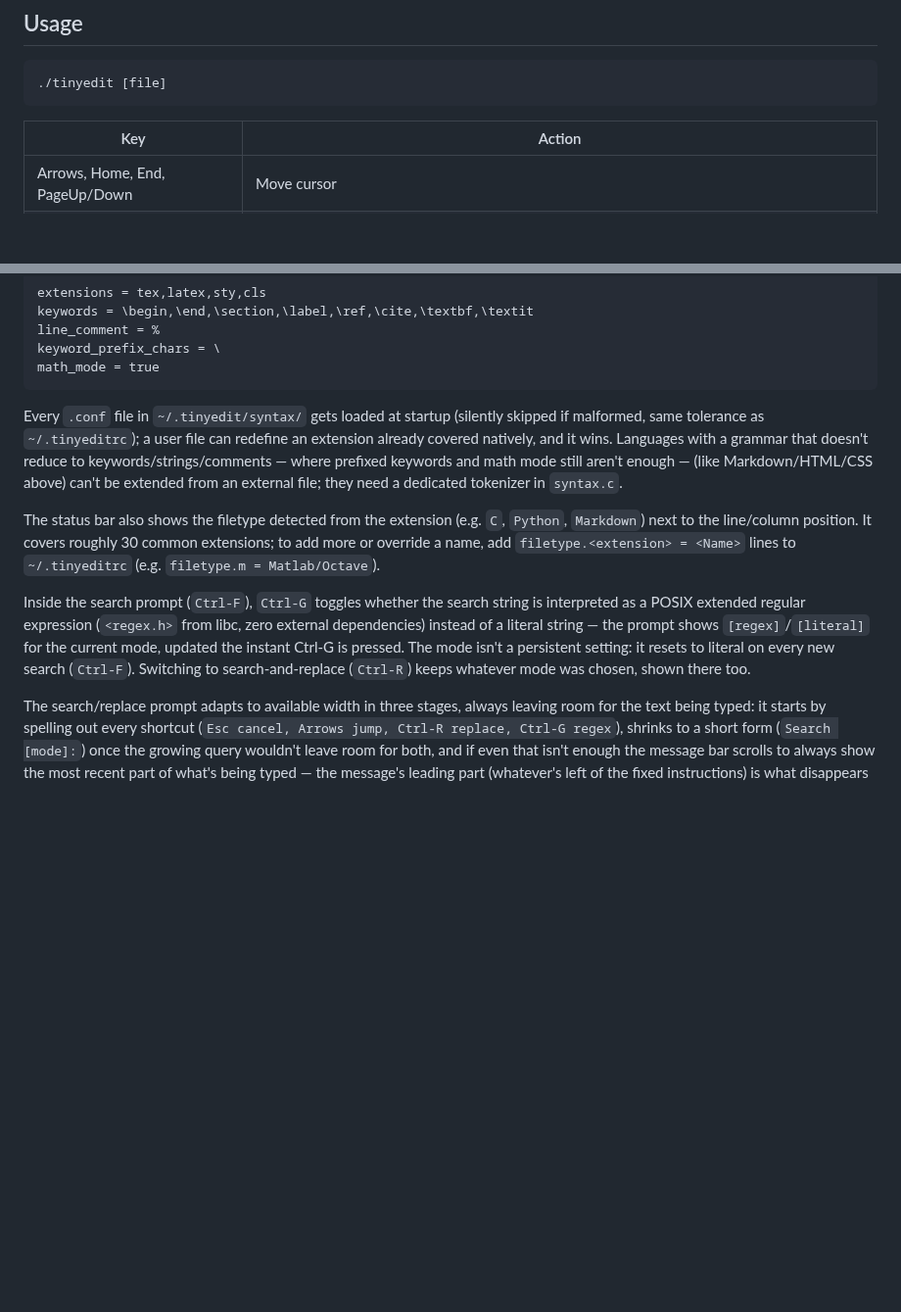
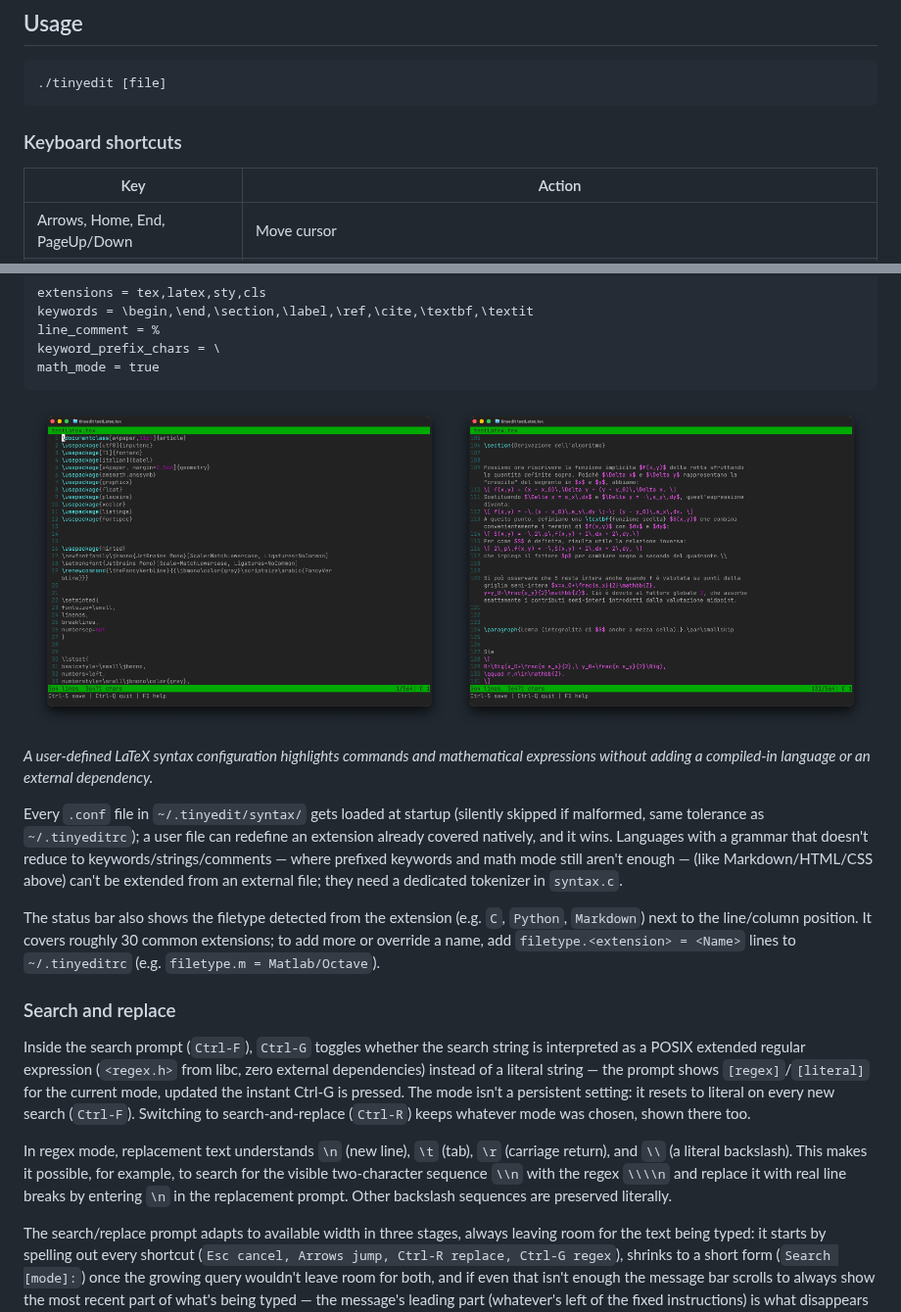
Before and after one commit to robertobissanti/tinyedit, a Markdown page: README.md, 2 parts joined by grey strips. Shown at 98% size. Drawn GitHub-style; pictures changed too: imgs/latex-math-highlighting.png (added), imgs/latex-syntax-highlighting.png (added); blank space fills up the shorter version.

Commit message:
Add in-session file switching and fix regex replacement

````diff
--- a/README.md
+++ b/README.md
@@ -76,6 +81,8 @@ Needs only a C99 compiler and a POSIX system (macOS or Linux).
 ./tinyedit [file]
 ```
 
+### Keyboard shortcuts
+
 | Key | Action |
 |---|---|
 | Arrows, Home, End, PageUp/Down | Move cursor |
@@ -274,6 +333,14 @@ keyword_prefix_chars = \
 math_mode = true
 ```
 
+<p align="center">
+  <img src="imgs/latex-syntax-highlighting.png" alt="LaTeX command syntax highlighting in tinyedit" width="49%">
+  <img src="imgs/latex-math-highlighting.png" alt="LaTeX mathematics syntax highlighting in tinyedit" width="49%">
+</p>
+
+*A user-defined LaTeX syntax configuration highlights commands and mathematical
+expressions without adding a compiled-in language or an external dependency.*
+
 Every `.conf` file in `~/.tinyedit/syntax/` gets loaded at startup
 (silently skipped if malformed, same tolerance as `~/.tinyeditrc`); a
 user file can redefine an extension already covered natively, and it
@@ -288,6 +355,8 @@ covers roughly 30 common extensions; to add more or override a name,
 add `filetype.<extension> = <Name>` lines to `~/.tinyeditrc` (e.g.
 `filetype.m = Matlab/Octave`).
 
+### Search and replace
+
 Inside the search prompt (`Ctrl-F`), `Ctrl-G` toggles whether the
 search string is interpreted as a POSIX extended regular expression
 (`<regex.h>` from libc, zero external dependencies) instead of a
@@ -296,6 +365,13 @@ current mode, updated the instant Ctrl-G is pressed. The mode isn't a
 persistent setting: it resets to literal on every new search
 (`Ctrl-F`). Switching to search-and-replace (`Ctrl-R`) keeps whatever
 mode was chosen, shown there too.
+
+In regex mode, replacement text understands `\n` (new line), `\t` (tab),
+`\r` (carriage return), and `\\` (a literal backslash). This makes it
+possible, for example, to search for the visible two-character sequence
+`\\n` with the regex `\\\\n` and replace it with real line breaks by
+entering `\n` in the replacement prompt. Other backslash sequences are
+preserved literally.
 
 The search/replace prompt adapts to available width in three stages,
 always leaving room for the text being typed: it starts by spelling
````
Also changed, not shown: other parts of README.md (+59 -2 lines), TODO.md (+32 -0 lines), imgs/file-info-screen.png (added), imgs/markdown-editing.png (added), imgs/python-syntax-highlighting.png (added), imgs/settings-panel.png (added), 3 other files.
